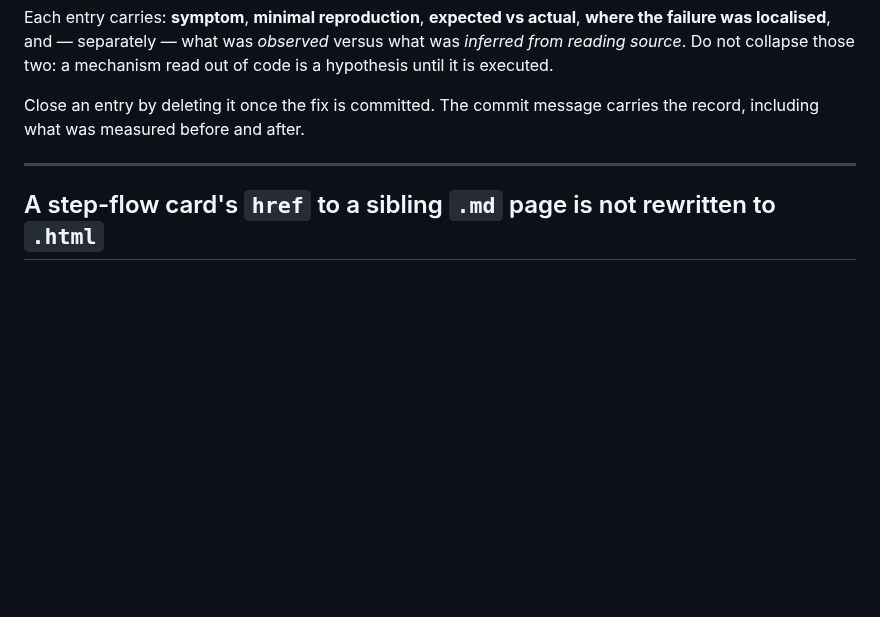
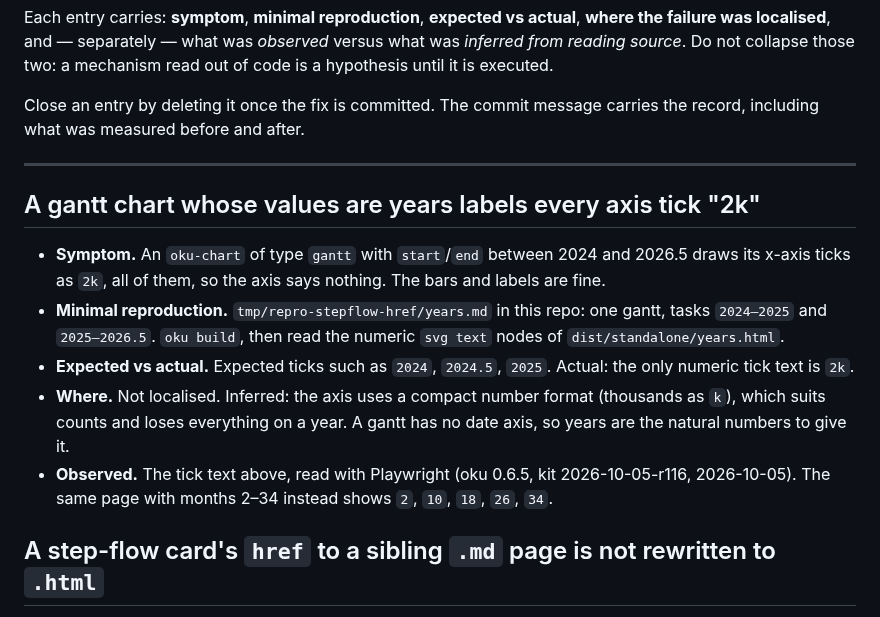
Before and after one commit to mmdemirbas/oku, a Markdown page: BUGS.md, the part around the change. Rendered like a GitHub page; blank space fills up the shorter version.

Commit message:
bugs: gantt axis abbreviates year values to 2k on every tick
Co-Authored-By: Claude Opus 5.5 (1M context) <noreply@anthropic.com>

```diff
--- a/BUGS.md
+++ b/BUGS.md
@@ -11,6 +11,23 @@ Close an entry by deleting it once the fix is committed. The commit message
 carries the record, including what was measured before and after.
 
 ---
+
+## A gantt chart whose values are years labels every axis tick "2k"
+
+- **Symptom.** An `oku-chart` of type `gantt` with `start`/`end` between
+  2024 and 2026.5 draws its x-axis ticks as `2k`, all of them, so the axis
+  says nothing. The bars and labels are fine.
+- **Minimal reproduction.** `tmp/repro-stepflow-href/years.md` in this repo:
+  one gantt, tasks `2024–2025` and `2025–2026.5`. `oku build`, then read the
+  numeric `svg text` nodes of `dist/standalone/years.html`.
+- **Expected vs actual.** Expected ticks such as `2024`, `2024.5`, `2025`.
+  Actual: the only numeric tick text is `2k`.
+- **Where.** Not localised. Inferred: the axis uses a compact number format
+  (thousands as `k`), which suits counts and loses everything on a year.
+  A gantt has no date axis, so years are the natural numbers to give it.
+- **Observed.** The tick text above, read with Playwright (oku 0.6.5, kit
+  2026-10-05-r116, 2026-10-05). The same page with months 2–34 instead
+  shows `2`, `10`, `18`, `26`, `34`.
 
 ## A step-flow card's `href` to a sibling `.md` page is not rewritten to `.html`
 
```
